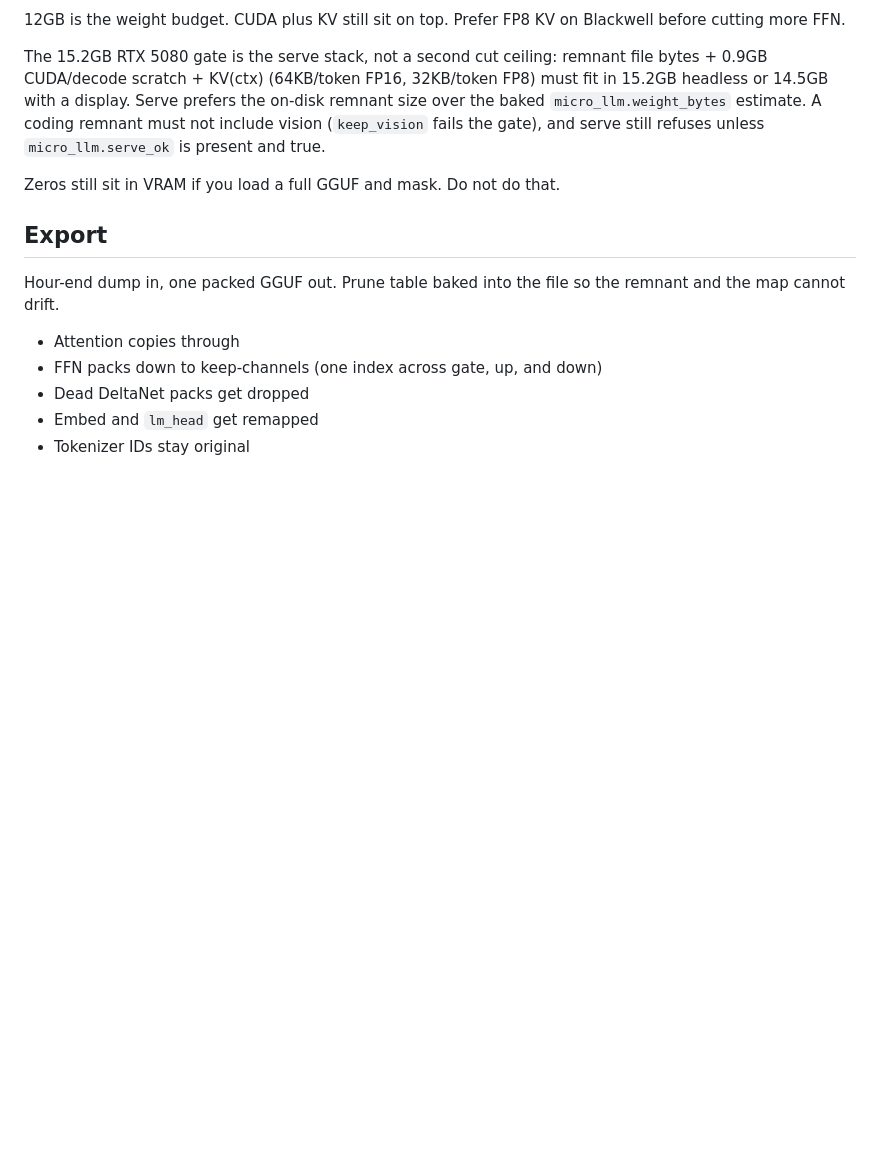
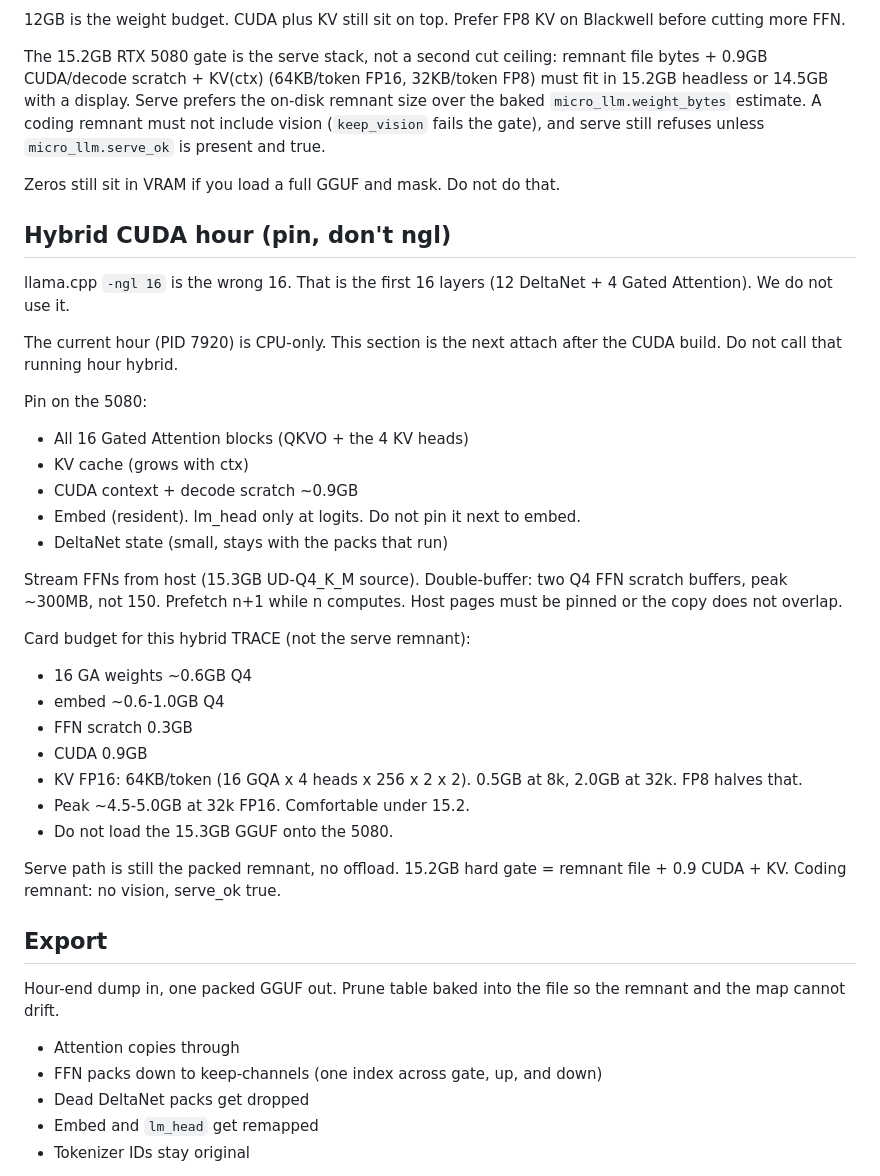
Before and after one commit to SamG-Coder/micro-llm, a Markdown page: docs/ARCHITECTURE.md, the part around the change. Drawn GitHub-style; blank space fills up the shorter version.

Commit message:
Document hybrid CUDA hour pin set and wrong-ngl warning
Record the 5080 pin/stream budget for the next CUDA attach:
-ngl 16 is the first 16 layers, not the 16 Gated Attention blocks.
FFN double-buffer peaks at 300MB; hybrid TRACE peak is ~5GB at 32k FP16.

Co-authored-by: Sam <SamG-Coder@users.noreply.github.com>

```diff
--- a/docs/ARCHITECTURE.md
+++ b/docs/ARCHITECTURE.md
@@ -111,6 +111,34 @@ The 15.2GB RTX 5080 gate is the serve stack, not a second cut ceiling: remnant f
 
 Zeros still sit in VRAM if you load a full GGUF and mask. Do not do that.
 
+## Hybrid CUDA hour (pin, don't ngl)
+
+llama.cpp `-ngl 16` is the wrong 16. That is the first 16 layers (12 DeltaNet + 4 Gated Attention). We do not use it.
+
+The current hour (PID 7920) is CPU-only. This section is the next attach after the CUDA build. Do not call that running hour hybrid.
+
+Pin on the 5080:
+
+- All 16 Gated Attention blocks (QKVO + the 4 KV heads)
+- KV cache (grows with ctx)
+- CUDA context + decode scratch ~0.9GB
+- Embed (resident). lm_head only at logits. Do not pin it next to embed.
+- DeltaNet state (small, stays with the packs that run)
+
+Stream FFNs from host (15.3GB UD-Q4_K_M source). Double-buffer: two Q4 FFN scratch buffers, peak ~300MB, not 150. Prefetch n+1 while n computes. Host pages must be pinned or the copy does not overlap.
+
+Card budget for this hybrid TRACE (not the serve remnant):
+
+- 16 GA weights ~0.6GB Q4
+- embed ~0.6-1.0GB Q4
+- FFN scratch 0.3GB
+- CUDA 0.9GB
+- KV FP16: 64KB/token (16 GQA x 4 heads x 256 x 2 x 2). 0.5GB at 8k, 2.0GB at 32k. FP8 halves that.
+- Peak ~4.5-5.0GB at 32k FP16. Comfortable under 15.2.
+- Do not load the 15.3GB GGUF onto the 5080.
+
+Serve path is still the packed remnant, no offload. 15.2GB hard gate = remnant file + 0.9 CUDA + KV. Coding remnant: no vision, serve_ok true.
+
 ## Export
 
 Hour-end dump in, one packed GGUF out. Prune table baked into the file so the remnant and the map cannot drift.
```
